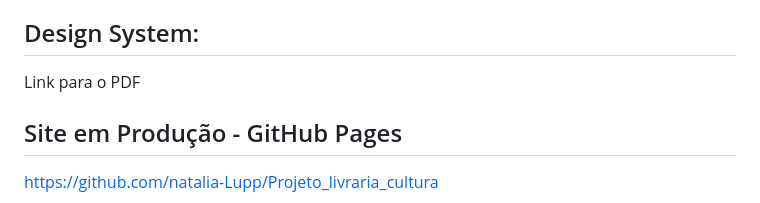
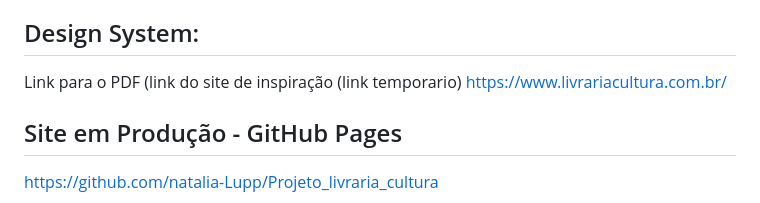
Before and after one commit to natalia-Lupp/Projeto_livraria_cultura, a Markdown page: README.md, the part around the change. Rendered like a GitHub page.

```diff
--- a/README.md
+++ b/README.md
@@ -10,6 +10,8 @@ https://www.figma.com/design/g9iGwfOHeHWNfYg65KNpr0/Projeto_livraria?t=u3duqzVCK
 
 ## Design System:
 Link para o PDF
+(link do site de inspiração (link temporario)
+https://www.livrariacultura.com.br/
 
 ## Site em Produção - GitHub Pages
 https://github.com/natalia-Lupp/Projeto_livraria_cultura
```
